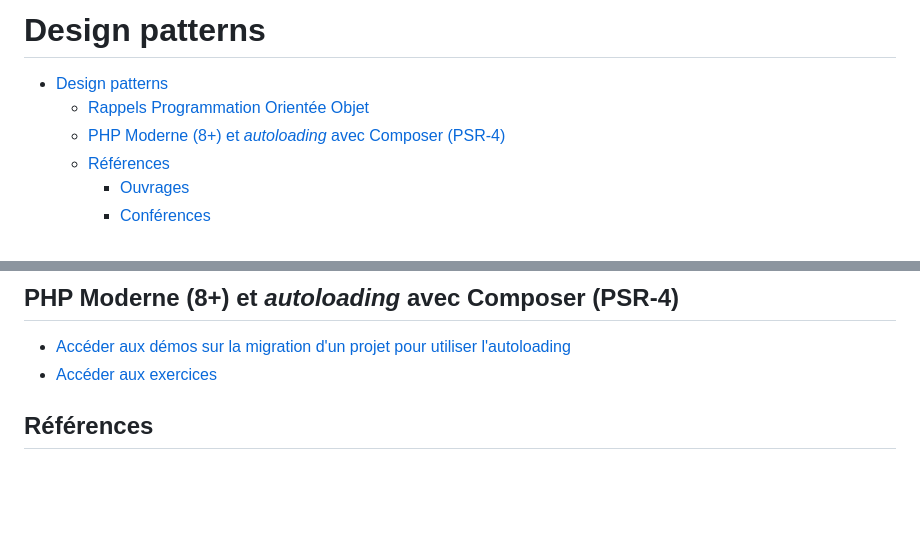
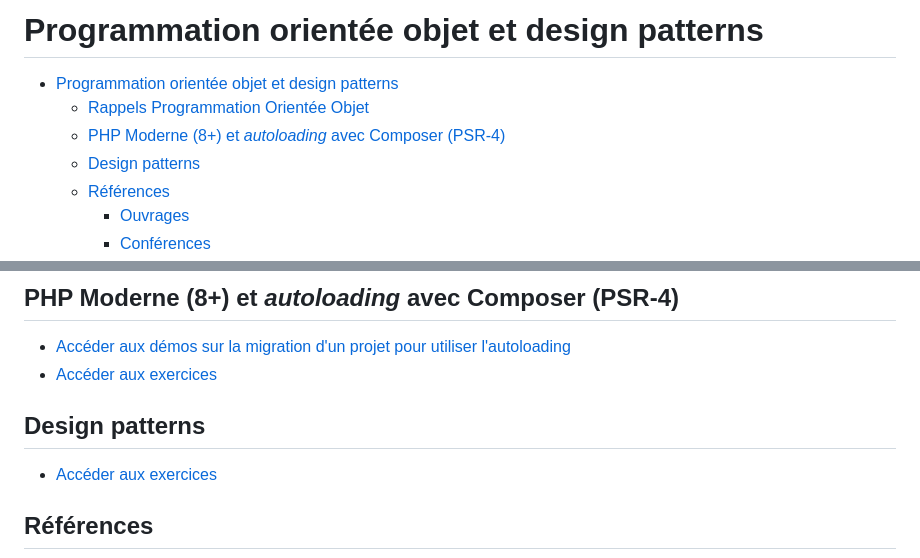
Before and after one commit to paul-schuhm/design-patterns, a Markdown page: README.md, 2 parts joined by grey strips. Drawn GitHub-style; blank space fills up the shorter version.

Commit message:
mise a jour

```diff
--- a/README.md
+++ b/README.md
@@ -1,8 +1,9 @@
-# Design patterns
+# Programmation orientée objet et design patterns
 
-- [Design patterns](#design-patterns)
+- [Programmation orientée objet et design patterns](#programmation-orientée-objet-et-design-patterns)
   - [Rappels Programmation Orientée Objet](#rappels-programmation-orientée-objet)
   - [PHP Moderne (8+) et *autoloading* avec Composer (PSR-4)](#php-moderne-8-et-autoloading-avec-composer-psr-4)
+  - [Design patterns](#design-patterns)
   - [Références](#références)
     - [Ouvrages](#ouvrages)
     - [Conférences](#conférences)
@@ -19,6 +20,10 @@ Supports de cours sur les *Design Patterns* et la programmation orientée objet,
 
 - [Accéder aux démos sur la migration d'un projet pour utiliser l'autoloading](./pratique/composer-autoloading/)
 - [Accéder aux exercices](./exercices-modern-php/)
+
+## Design patterns
+
+- [Accéder aux exercices](./exercices-dp/)
 
 ## Références
 
```
